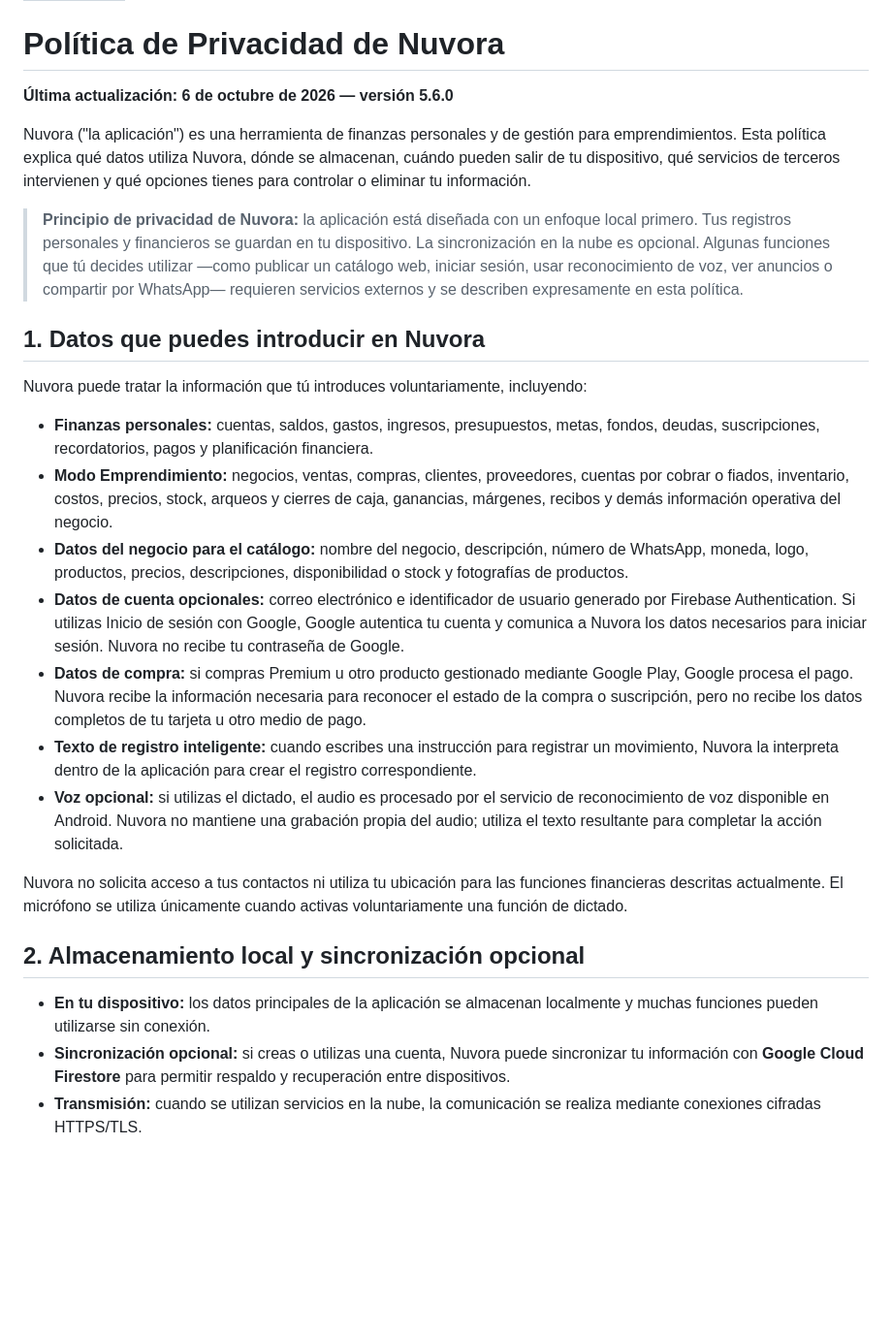
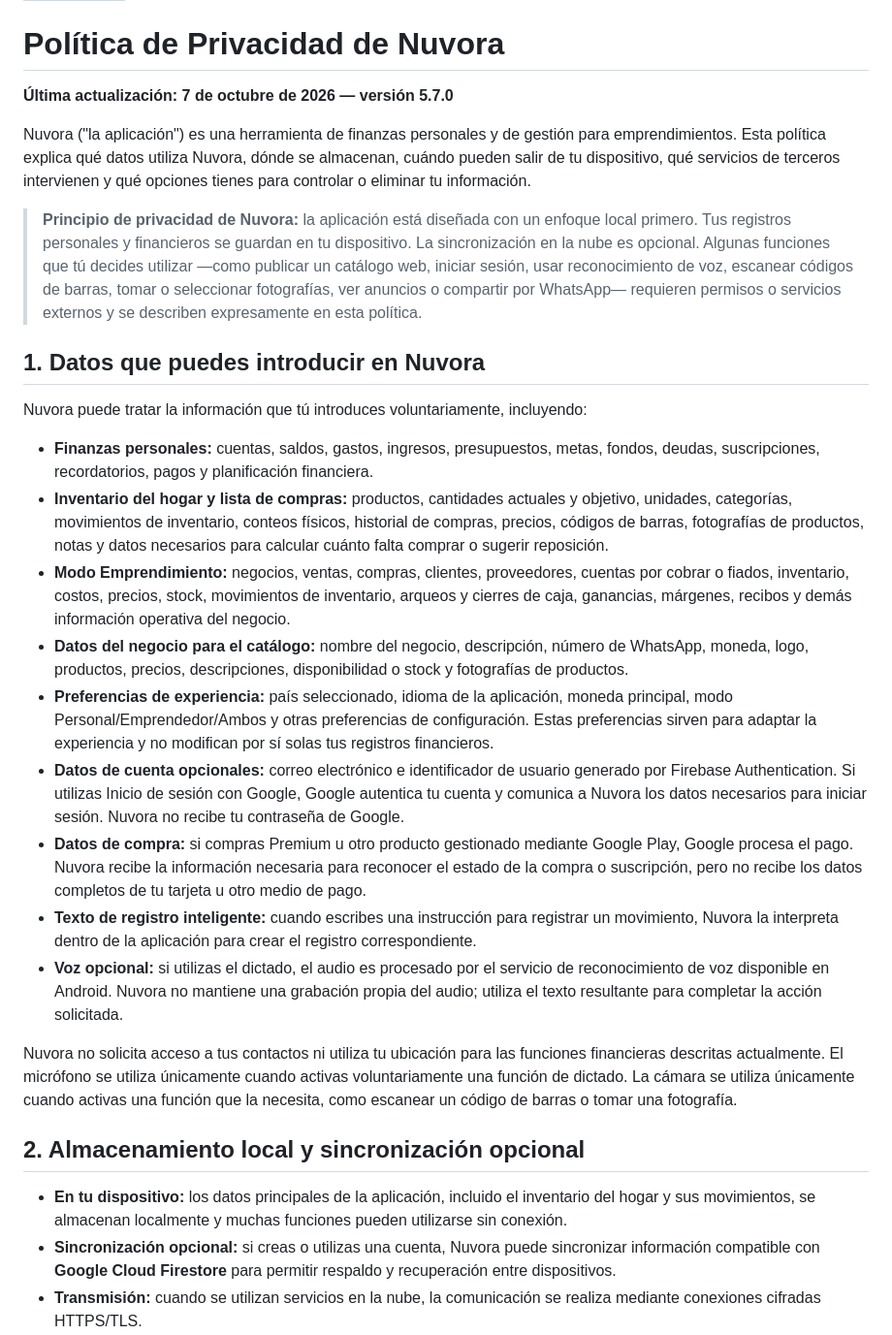
Before and after one commit to nuvora-ve/nuvora-ve.github.io, a Markdown page: privacidad.md, the part around one of its changes. Shown at 97% size. GitHub-like rendering; blank space fills up the shorter version.

```diff
--- a/privacidad.md
+++ b/privacidad.md
@@ -4,30 +4,32 @@ permalink: /privacidad
 
 # Política de Privacidad de Nuvora
 
-**Última actualización: 6 de octubre de 2026 — versión 5.6.0**
+**Última actualización: 7 de octubre de 2026 — versión 5.7.0**
 
 Nuvora ("la aplicación") es una herramienta de finanzas personales y de gestión para emprendimientos. Esta política explica qué datos utiliza Nuvora, dónde se almacenan, cuándo pueden salir de tu dispositivo, qué servicios de terceros intervienen y qué opciones tienes para controlar o eliminar tu información.
 
-> **Principio de privacidad de Nuvora:** la aplicación está diseñada con un enfoque local primero. Tus registros personales y financieros se guardan en tu dispositivo. La sincronización en la nube es opcional. Algunas funciones que tú decides utilizar —como publicar un catálogo web, iniciar sesión, usar reconocimiento de voz, ver anuncios o compartir por WhatsApp— requieren servicios externos y se describen expresamente en esta política.
+> **Principio de privacidad de Nuvora:** la aplicación está diseñada con un enfoque local primero. Tus registros personales y financieros se guardan en tu dispositivo. La sincronización en la nube es opcional. Algunas funciones que tú decides utilizar —como publicar un catálogo web, iniciar sesión, usar reconocimiento de voz, escanear códigos de barras, tomar o seleccionar fotografías, ver anuncios o compartir por WhatsApp— requieren permisos o servicios externos y se describen expresamente en esta política.
 
 ## 1. Datos que puedes introducir en Nuvora
 
 Nuvora puede tratar la información que tú introduces voluntariamente, incluyendo:
 
 - **Finanzas personales:** cuentas, saldos, gastos, ingresos, presupuestos, metas, fondos, deudas, suscripciones, recordatorios, pagos y planificación financiera.
-- **Modo Emprendimiento:** negocios, ventas, compras, clientes, proveedores, cuentas por cobrar o fiados, inventario, costos, precios, stock, arqueos y cierres de caja, ganancias, márgenes, recibos y demás información operativa del negocio.
+- **Inventario del hogar y lista de compras:** productos, cantidades actuales y objetivo, unidades, categorías, movimientos de inventario, conteos físicos, historial de compras, precios, códigos de barras, fotografías de productos, notas y datos necesarios para calcular cuánto falta comprar o sugerir reposición.
+- **Modo Emprendimiento:** negocios, ventas, compras, clientes, proveedores, cuentas por cobrar o fiados, inventario, costos, precios, stock, movimientos de inventario, arqueos y cierres de caja, ganancias, márgenes, recibos y demás información operativa del negocio.
 - **Datos del negocio para el catálogo:** nombre del negocio, descripción, número de WhatsApp, moneda, logo, productos, precios, descripciones, disponibilidad o stock y fotografías de productos.
+- **Preferencias de experiencia:** país seleccionado, idioma de la aplicación, moneda principal, modo Personal/Emprendedor/Ambos y otras preferencias de configuración. Estas preferencias sirven para adaptar la experiencia y no modifican por sí solas tus registros financieros.
 - **Datos de cuenta opcionales:** correo electrónico e identificador de usuario generado por Firebase Authentication. Si utilizas Inicio de sesión con Google, Google autentica tu cuenta y comunica a Nuvora los datos necesarios para iniciar sesión. Nuvora no recibe tu contraseña de Google.
 - **Datos de compra:** si compras Premium u otro producto gestionado mediante Google Play, Google procesa el pago. Nuvora recibe la información necesaria para reconocer el estado de la compra o suscripción, pero no recibe los datos completos de tu tarjeta u otro medio de pago.
 - **Texto de registro inteligente:** cuando escribes una instrucción para registrar un movimiento, Nuvora la interpreta dentro de la aplicación para crear el registro correspondiente.
 - **Voz opcional:** si utilizas el dictado, el audio es procesado por el servicio de reconocimiento de voz disponible en Android. Nuvora no mantiene una grabación propia del audio; utiliza el texto resultante para completar la acción solicitada.
 
-Nuvora no solicita acceso a tus contactos ni utiliza tu ubicación para las funciones financieras descritas actualmente. El micrófono se utiliza únicamente cuando activas voluntariamente una función de dictado.
+Nuvora no solicita acceso a tus contactos ni utiliza tu ubicación para las funciones financieras descritas actualmente. El micrófono se utiliza únicamente cuando activas voluntariamente una función de dictado. La cámara se utiliza únicamente cuando activas una función que la necesita, como escanear un código de barras o tomar una fotografía.
 
 ## 2. Almacenamiento local y sincronización opcional
 
-- **En tu dispositivo:** los datos principales de la aplicación se almacenan localmente y muchas funciones pueden utilizarse sin conexión.
-- **Sincronización opcional:** si creas o utilizas una cuenta, Nuvora puede sincronizar tu información con **Google Cloud Firestore** para permitir respaldo y recuperación entre dispositivos.
+- **En tu dispositivo:** los datos principales de la aplicación, incluido el inventario del hogar y sus movimientos, se almacenan localmente y muchas funciones pueden utilizarse sin conexión.
+- **Sincronización opcional:** si creas o utilizas una cuenta, Nuvora puede sincronizar información compatible con **Google Cloud Firestore** para permitir respaldo y recuperación entre dispositivos.
 - **Transmisión:** cuando se utilizan servicios en la nube, la comunicación se realiza mediante conexiones cifradas HTTPS/TLS.
 - **Sin cuenta:** los registros financieros principales permanecen en el dispositivo, salvo cuando activas voluntariamente una función que necesita transmitir información, como publicar un catálogo, utilizar reconocimiento de voz, efectuar una compra, mostrar anuncios o compartir contenido mediante otra aplicación.
 
```
Also changed, not shown: other parts of privacidad.md (+37 -20 lines).
